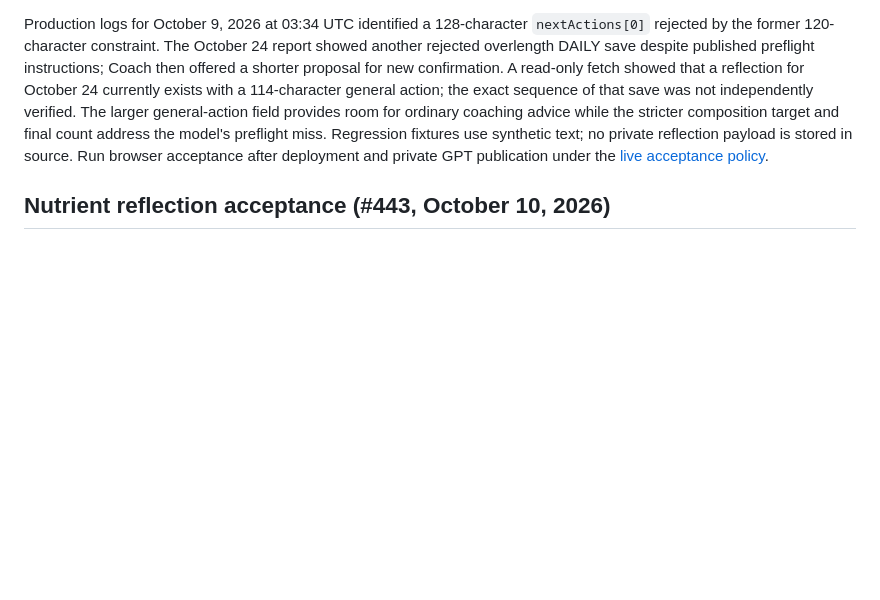
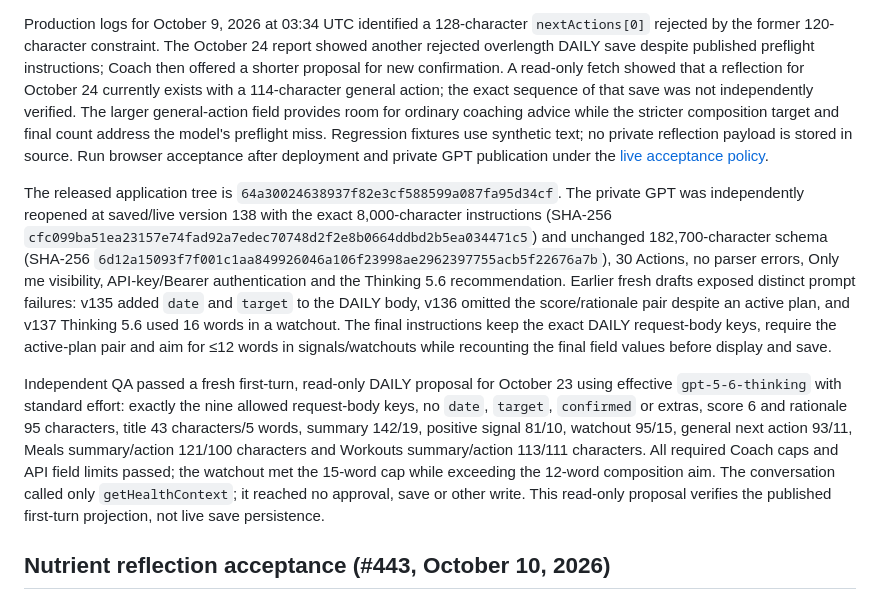
Before and after one commit to jllado/weight-control, a Markdown page: docs/coach/coach-gpt.md, the part around the change. Drawn GitHub-style; blank space fills up the shorter version.

Commit message:
Document published DAILY reflection acceptance

```diff
--- a/docs/coach/coach-gpt.md
+++ b/docs/coach/coach-gpt.md
@@ -180,6 +180,10 @@ Reflection Action request-validation failures return HTTP 400 with a readable `m
 | Fresh dated draft with current instructions | Independently count all final field lengths, list sizes and word limits; record first-attempt results without claiming live persistence. |
 
 Production logs for October 9, 2026 at 03:34 UTC identified a 128-character `nextActions[0]` rejected by the former 120-character constraint. The October 24 report showed another rejected overlength DAILY save despite published preflight instructions; Coach then offered a shorter proposal for new confirmation. A read-only fetch showed that a reflection for October 24 currently exists with a 114-character general action; the exact sequence of that save was not independently verified. The larger general-action field provides room for ordinary coaching advice while the stricter composition target and final count address the model's preflight miss. Regression fixtures use synthetic text; no private reflection payload is stored in source. Run browser acceptance after deployment and private GPT publication under the [live acceptance policy](#live-acceptance-policy).
+
+The released application tree is `64a30024638937f82e3cf588599a087fa95d34cf`. The private GPT was independently reopened at saved/live version 138 with the exact 8,000-character instructions (SHA-256 `cfc099ba51ea23157e74fad92a7edec70748d2f2e8b0664ddbd2b5ea034471c5`) and unchanged 182,700-character schema (SHA-256 `6d12a15093f7f001c1aa849926046a106f23998ae2962397755acb5f22676a7b`), 30 Actions, no parser errors, Only me visibility, API-key/Bearer authentication and the Thinking 5.6 recommendation. Earlier fresh drafts exposed distinct prompt failures: v135 added `date` and `target` to the DAILY body, v136 omitted the score/rationale pair despite an active plan, and v137 Thinking 5.6 used 16 words in a watchout. The final instructions keep the exact DAILY request-body keys, require the active-plan pair and aim for ≤12 words in signals/watchouts while recounting the final field values before display and save.
+
+Independent QA passed a fresh first-turn, read-only DAILY proposal for October 23 using effective `gpt-5-6-thinking` with standard effort: exactly the nine allowed request-body keys, no `date`, `target`, `confirmed` or extras, score 6 and rationale 95 characters, title 43 characters/5 words, summary 142/19, positive signal 81/10, watchout 95/15, general next action 93/11, Meals summary/action 121/100 characters and Workouts summary/action 113/111 characters. All required Coach caps and API field limits passed; the watchout met the 15-word cap while exceeding the 12-word composition aim. The conversation called only `getHealthContext`; it reached no approval, save or other write. This read-only proposal verifies the published first-turn projection, not live save persistence.
 
 ## Nutrient reflection acceptance (#443, October 10, 2026)
 
```
Also changed, not shown: docs/coach/todo.md (+1 -1 lines).
